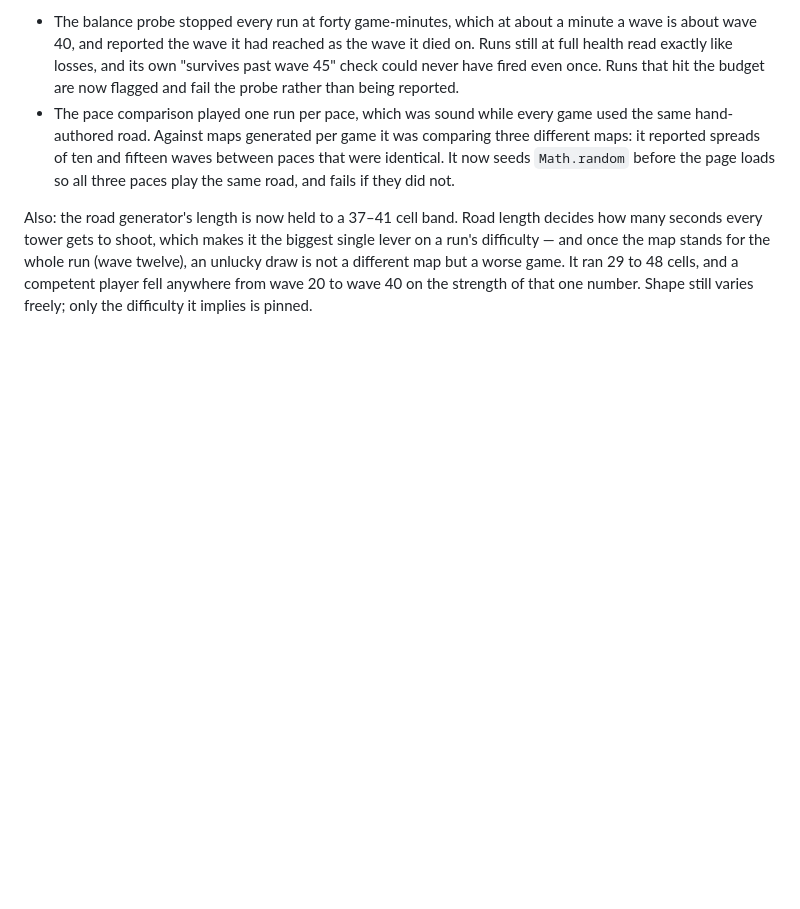
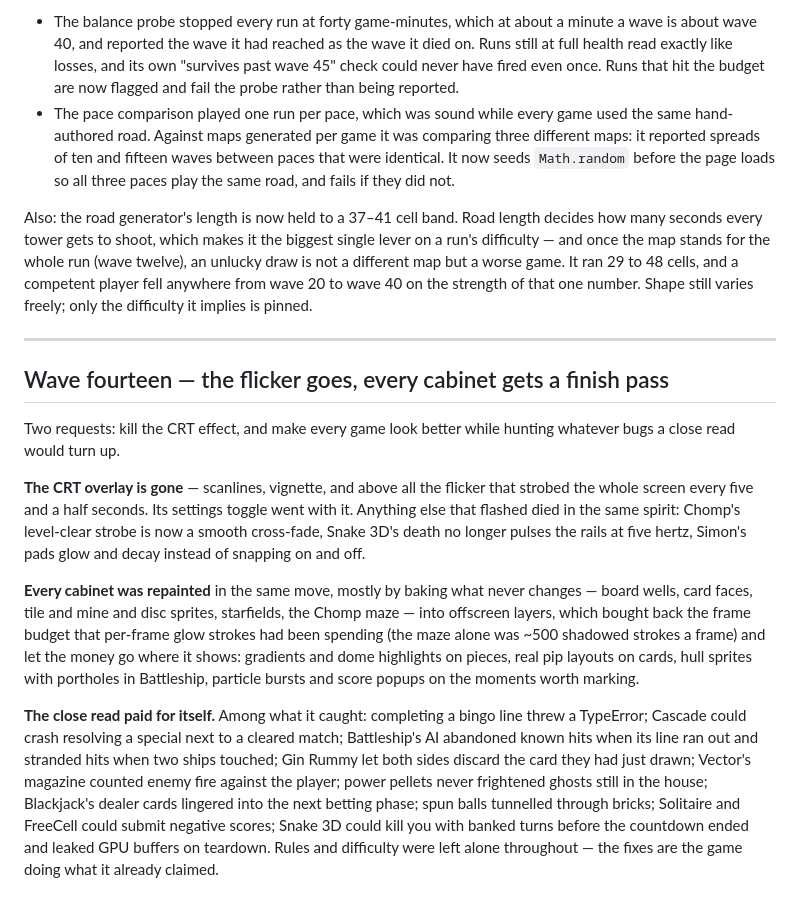
Before and after one commit to Stefs-Time/Snake-3d, a Markdown page: CHANGELOG.md, the part around the change. GitHub-like rendering; blank space fills up the shorter version.

Commit message:
Log wave fourteen: the flicker goes, every cabinet refinished
Co-Authored-By: Claude Fable 5 <noreply@anthropic.com>
Claude-Session: https://claude.ai/code/session_01CGKtJLaPFwum7bcjk7KzGy

```diff
--- a/CHANGELOG.md
+++ b/CHANGELOG.md
@@ -600,3 +600,37 @@ single lever on a run's difficulty — and once the map stands for the whole run
 29 to 48 cells, and a competent player fell anywhere from wave 20 to wave 40 on
 the strength of that one number. Shape still varies freely; only the difficulty
 it implies is pinned.
+
+---
+
+## Wave fourteen — the flicker goes, every cabinet gets a finish pass
+
+Two requests: kill the CRT effect, and make every game look better while
+hunting whatever bugs a close read would turn up.
+
+**The CRT overlay is gone** — scanlines, vignette, and above all the flicker
+that strobed the whole screen every five and a half seconds. Its settings
+toggle went with it. Anything else that flashed died in the same spirit:
+Chomp's level-clear strobe is now a smooth cross-fade, Snake 3D's death no
+longer pulses the rails at five hertz, Simon's pads glow and decay instead of
+snapping on and off.
+
+**Every cabinet was repainted** in the same move, mostly by baking what never
+changes — board wells, card faces, tile and mine and disc sprites, starfields,
+the Chomp maze — into offscreen layers, which bought back the frame budget
+that per-frame glow strokes had been spending (the maze alone was ~500 shadowed
+strokes a frame) and let the money go where it shows: gradients and dome
+highlights on pieces, real pip layouts on cards, hull sprites with portholes in
+Battleship, particle bursts and score popups on the moments worth marking.
+
+**The close read paid for itself.** Among what it caught: completing a bingo
+line threw a TypeError; Cascade could crash resolving a special next to a
+cleared match; Battleship's AI abandoned known hits when its line ran out and
+stranded hits when two ships touched; Gin Rummy let both sides discard the card
+they had just drawn; Vector's magazine counted enemy fire against the player;
+power pellets never frightened ghosts still in the house; Blackjack's dealer
+cards lingered into the next betting phase; spun balls tunnelled through
+bricks; Solitaire and FreeCell could submit negative scores; Snake 3D could
+kill you with banked turns before the countdown ended and leaked GPU buffers on
+teardown. Rules and difficulty were left alone throughout — the fixes are the
+game doing what it already claimed.
```
